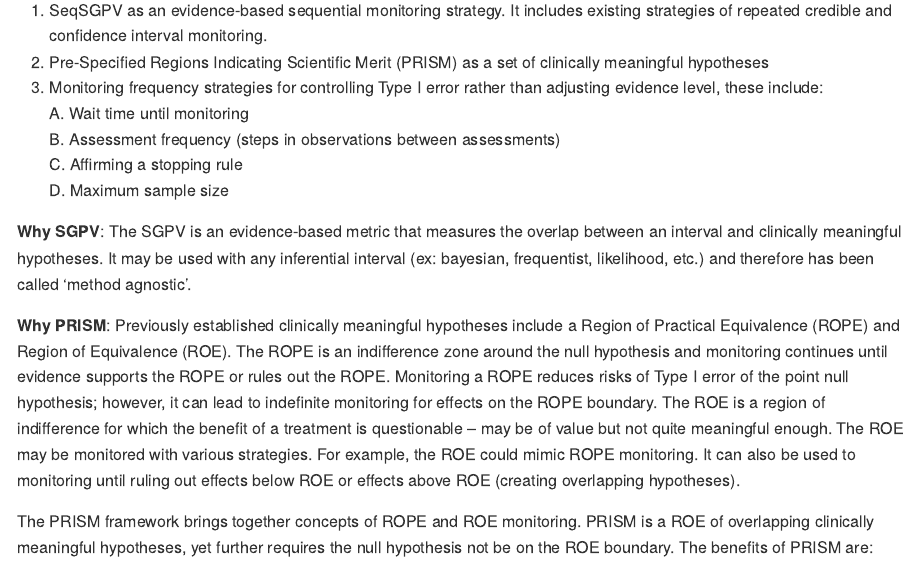
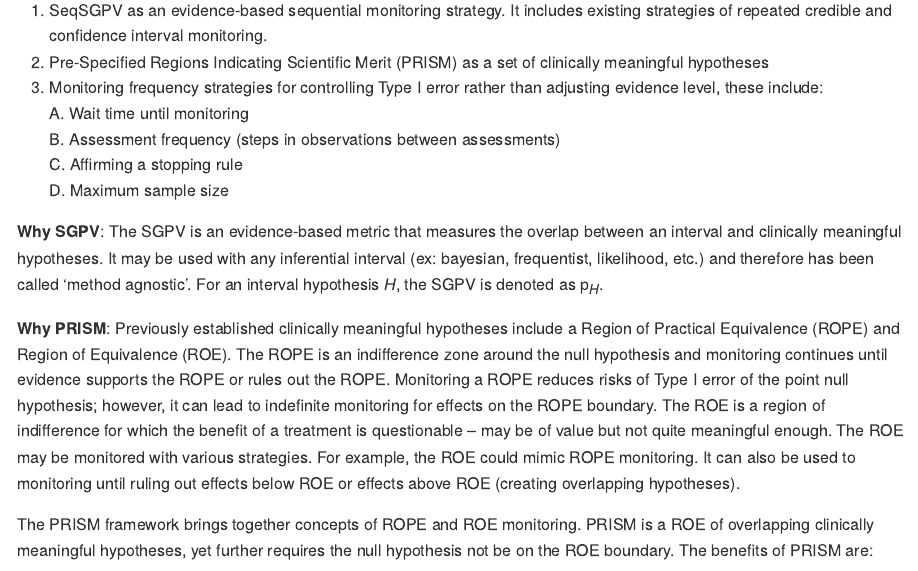
Before and after one commit to chipmanj/SeqSGPV, an R Markdown document (README.Rmd): the page in a window 1100 px wide, from 360 px down. The pictures show the output file README.md that the author committed with the source, drawn offline in the style of GitHub; long lines of code are wrapped.

Commit message:
README notation clarification

```diff
--- a/README.Rmd
+++ b/README.Rmd
@@ -33,7 +33,7 @@ The SeqSGPV package supports the paper '' [arxiv] which advances:
     D. Maximum sample size\
 
 
-**Why SGPV**: The SGPV is an evidence-based metric that measures the overlap between an interval and clinically meaningful hypotheses.  It may be used with any inferential interval (ex: bayesian, frequentist, likelihood, etc.) and therefore has been called 'method agnostic'.
+**Why SGPV**: The SGPV is an evidence-based metric that measures the overlap between an interval and clinically meaningful hypotheses.  It may be used with any inferential interval (ex: bayesian, frequentist, likelihood, etc.) and therefore has been called 'method agnostic'. For an interval hypothesis $H$, the SGPV is denoted as p$_H$.
 
 **Why PRISM**: Previously established clinically meaningful hypotheses include a Region of Practical Equivalence (ROPE) and Region of Equivalence (ROE).  The ROPE is an indifference zone around the null hypothesis and monitoring continues until evidence supports the ROPE or rules out the ROPE.  Monitoring a ROPE reduces risks of Type I error of the point null hypothesis; however, it can lead to indefinite monitoring for effects on the ROPE boundary.  The ROE is a region of indifference for which the benefit of a treatment is questionable -- may be of value but not quite meaningful enough.  The ROE may be monitored with various strategies.  For example, the ROE could mimic ROPE monitoring.  It can also be used to monitoring until ruling out effects below ROE or effects above ROE (creating overlapping hypotheses).
 
```
Also changed, not shown: README.md.
